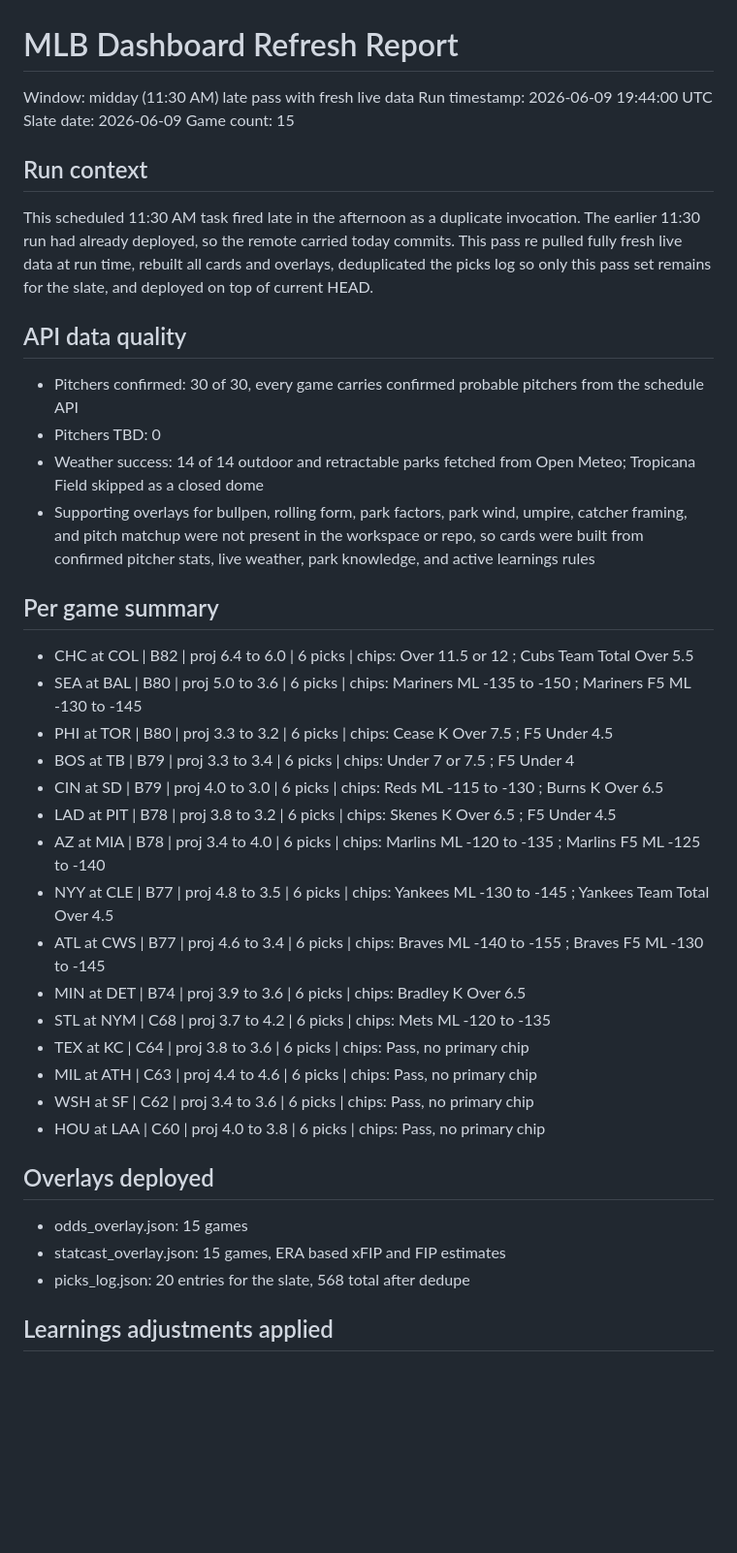
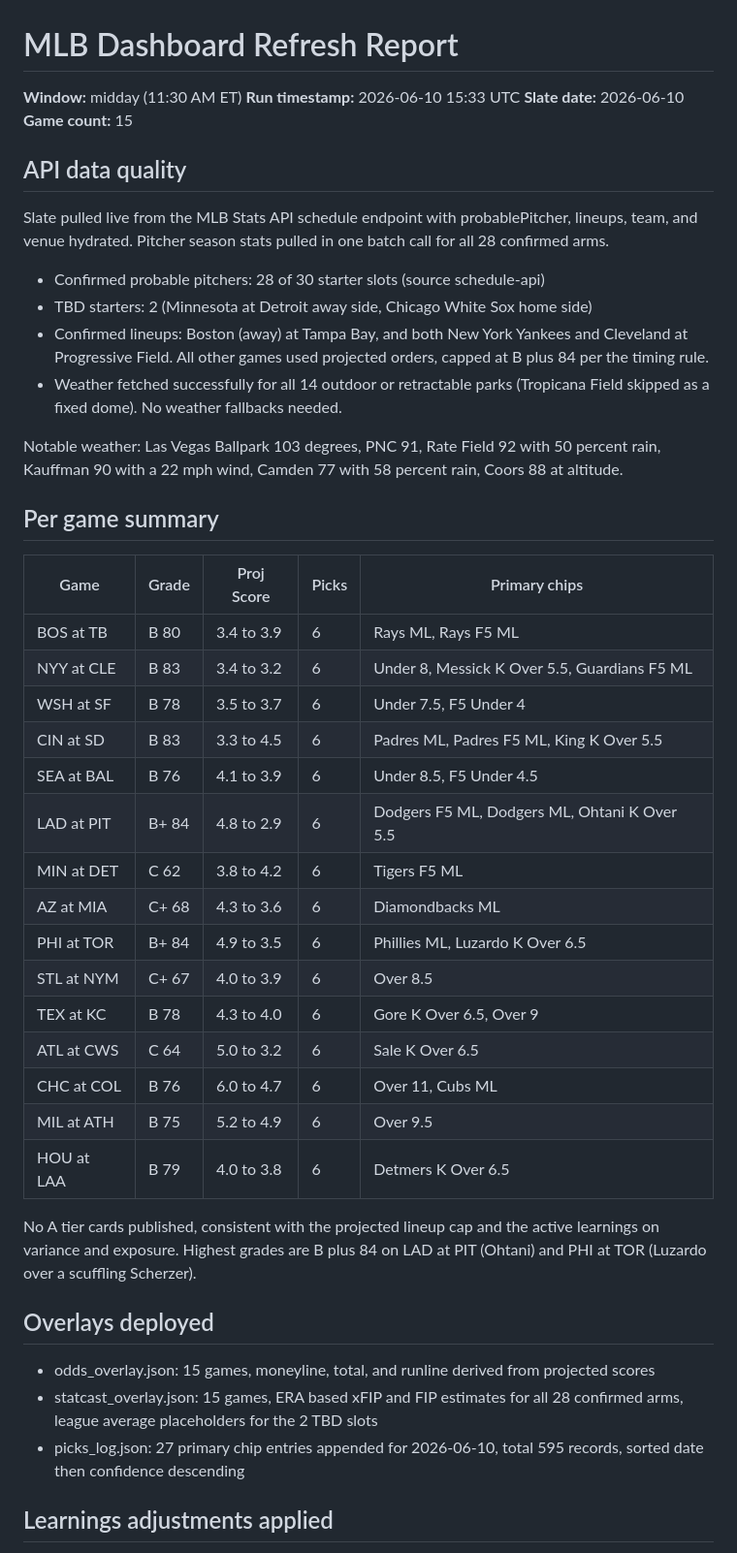
Before and after one commit to HTest1212/cloudflare-pages-site, a Markdown page: deploy/REFRESH_REPORT.md, the part around one of its changes. Shown at 97% size. Drawn GitHub-style; blank space fills up the shorter version.

Commit message:
Refresh report 1130am 2026-06-10

```diff
--- a/deploy/REFRESH_REPORT.md
+++ b/deploy/REFRESH_REPORT.md
@@ -1,39 +1,47 @@
 # MLB Dashboard Refresh Report
 
-Window: midday (11:30 AM) late pass with fresh live data
-Run timestamp: 2026-06-09 19:44:00 UTC
-Slate date: 2026-06-09
-Game count: 15
-
-## Run context
-This scheduled 11:30 AM task fired late in the afternoon as a duplicate invocation. The earlier 11:30 run had already deployed, so the remote carried today commits. This pass re pulled fully fresh live data at run time, rebuilt all cards and overlays, deduplicated the picks log so only this pass set remains for the slate, and deployed on top of current HEAD.
+**Window:** midday (11:30 AM ET)
+**Run timestamp:** 2026-06-10 15:33 UTC
+**Slate date:** 2026-06-10
+**Game count:** 15
 
 ## API data quality
-- Pitchers confirmed: 30 of 30, every game carries confirmed probable pitchers from the schedule API
-- Pitchers TBD: 0
-- Weather success: 14 of 14 outdoor and retractable parks fetched from Open Meteo; Tropicana Field skipped as a closed dome
-- Supporting overlays for bullpen, rolling form, park factors, park wind, umpire, catcher framing, and pitch matchup were not present in the workspace or repo, so cards were built from confirmed pitcher stats, live weather, park knowledge, and active learnings rules
+
+Slate pulled live from the MLB Stats API schedule endpoint with probablePitcher, lineups, team, and venue hydrated. Pitcher season stats pulled in one batch call for all 28 confirmed arms.
+
+- Confirmed probable pitchers: 28 of 30 starter slots (source schedule-api)
+- TBD starters: 2 (Minnesota at Detroit away side, Chicago White Sox home side)
+- Confirmed lineups: Boston (away) at Tampa Bay, and both New York Yankees and Cleveland at Progressive Field. All other games used projected orders, capped at B plus 84 per the timing rule.
+- Weather fetched successfully for all 14 outdoor or retractable parks (Tropicana Field skipped as a fixed dome). No weather fallbacks needed.
+
+Notable weather: Las Vegas Ballpark 103 degrees, PNC 91, Rate Field 92 with 50 percent rain, Kauffman 90 with a 22 mph wind, Camden 77 with 58 percent rain, Coors 88 at altitude.
 
 ## Per game summary
-- CHC at COL | B82 | proj 6.4 to 6.0 | 6 picks | chips: Over 11.5 or 12 ; Cubs Team Total Over 5.5
-- SEA at BAL | B80 | proj 5.0 to 3.6 | 6 picks | chips: Mariners ML -135 to -150 ; Mariners F5 ML -130 to -145
-- PHI at TOR | B80 | proj 3.3 to 3.2 | 6 picks | chips: Cease K Over 7.5 ; F5 Under 4.5
-- BOS at TB | B79 | proj 3.3 to 3.4 | 6 picks | chips: Under 7 or 7.5 ; F5 Under 4
-- CIN at SD | B79 | proj 4.0 to 3.0 | 6 picks | chips: Reds ML -115 to -130 ; Burns K Over 6.5
-- LAD at PIT | B78 | proj 3.8 to 3.2 | 6 picks | chips: Skenes K Over 6.5 ; F5 Under 4.5
-- AZ at MIA | B78 | proj 3.4 to 4.0 | 6 picks | chips: Marlins ML -120 to -135 ; Marlins F5 ML -125 to -140
-- NYY at CLE | B77 | proj 4.8 to 3.5 | 6 picks | chips: Yankees ML -130 to -145 ; Yankees Team Total Over 4.5
-- ATL at CWS | B77 | proj 4.6 to 3.4 | 6 picks | chips: Braves ML -140 to -155 ; Braves F5 ML -130 to -145
-- MIN at DET | B74 | proj 3.9 to 3.6 | 6 picks | chips: Bradley K Over 6.5
-- STL at NYM | C68 | proj 3.7 to 4.2 | 6 picks | chips: Mets ML -120 to -135
-- TEX at KC | C64 | proj 3.8 to 3.6 | 6 picks | chips: Pass, no primary chip
-- MIL at ATH | C63 | proj 4.4 to 4.6 | 6 picks | chips: Pass, no primary chip
-- WSH at SF | C62 | proj 3.4 to 3.6 | 6 picks | chips: Pass, no primary chip
-- HOU at LAA | C60 | proj 4.0 to 3.8 | 6 picks | chips: Pass, no primary chip
+
+| Game | Grade | Proj Score | Picks | Primary chips |
+|------|-------|-----------|-------|---------------|
+| BOS at TB | B 80 | 3.4 to 3.9 | 6 | Rays ML, Rays F5 ML |
+| NYY at CLE | B 83 | 3.4 to 3.2 | 6 | Under 8, Messick K Over 5.5, Guardians F5 ML |
+| WSH at SF | B 78 | 3.5 to 3.7 | 6 | Under 7.5, F5 Under 4 |
+| CIN at SD | B 83 | 3.3 to 4.5 | 6 | Padres ML, Padres F5 ML, King K Over 5.5 |
+| SEA at BAL | B 76 | 4.1 to 3.9 | 6 | Under 8.5, F5 Under 4.5 |
+| LAD at PIT | B+ 84 | 4.8 to 2.9 | 6 | Dodgers F5 ML, Dodgers ML, Ohtani K Over 5.5 |
+| MIN at DET | C 62 | 3.8 to 4.2 | 6 | Tigers F5 ML |
+| AZ at MIA | C+ 68 | 4.3 to 3.6 | 6 | Diamondbacks ML |
+| PHI at TOR | B+ 84 | 4.9 to 3.5 | 6 | Phillies ML, Luzardo K Over 6.5 |
+| STL at NYM | C+ 67 | 4.0 to 3.9 | 6 | Over 8.5 |
+| TEX at KC | B 78 | 4.3 to 4.0 | 6 | Gore K Over 6.5, Over 9 |
+| ATL at CWS | C 64 | 5.0 to 3.2 | 6 | Sale K Over 6.5 |
+| CHC at COL | B 76 | 6.0 to 4.7 | 6 | Over 11, Cubs ML |
+| MIL at ATH | B 75 | 5.2 to 4.9 | 6 | Over 9.5 |
+| HOU at LAA | B 79 | 4.0 to 3.8 | 6 | Detmers K Over 6.5 |
+
+No A tier cards published, consistent with the projected lineup cap and the active learnings on variance and exposure. Highest grades are B plus 84 on LAD at PIT (Ohtani) and PHI at TOR (Luzardo over a scuffling Scherzer).
 
 ## Overlays deployed
-- odds_overlay.json: 15 games
-- statcast_overlay.json: 15 games, ERA based xFIP and FIP estimates
-- picks_log.json: 20 entries for the slate, 568 total after dedupe
+
+- odds_overlay.json: 15 games, moneyline, total, and runline derived from projected scores
+- statcast_overlay.json: 15 games, ERA based xFIP and FIP estimates for all 28 confirmed arms, league average placeholders for the 2 TBD slots
+- picks_log.json: 27 primary chip entries appended for 2026-06-10, total 595 records, sorted date then confidence descending
 
 ## Learnings adjustments applied
```
Also changed, not shown: other parts of deploy/REFRESH_REPORT.md (+17 -13 lines).
